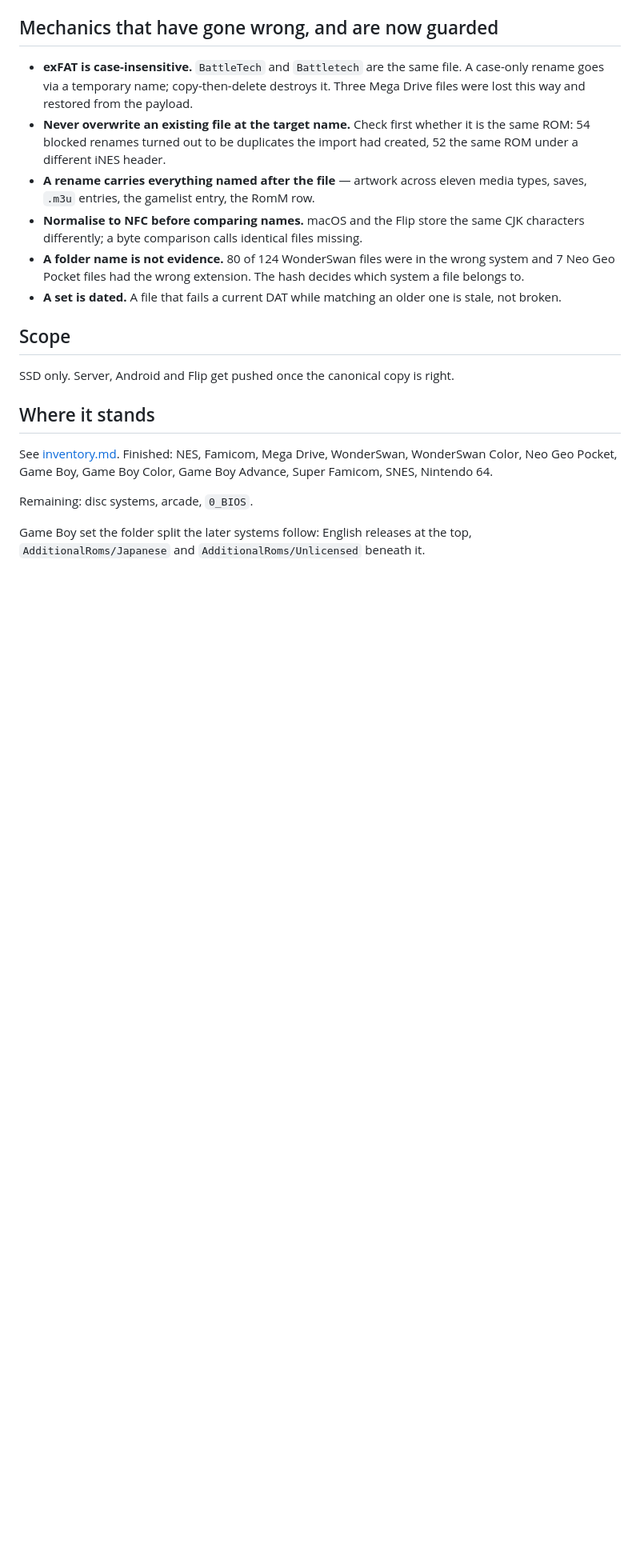
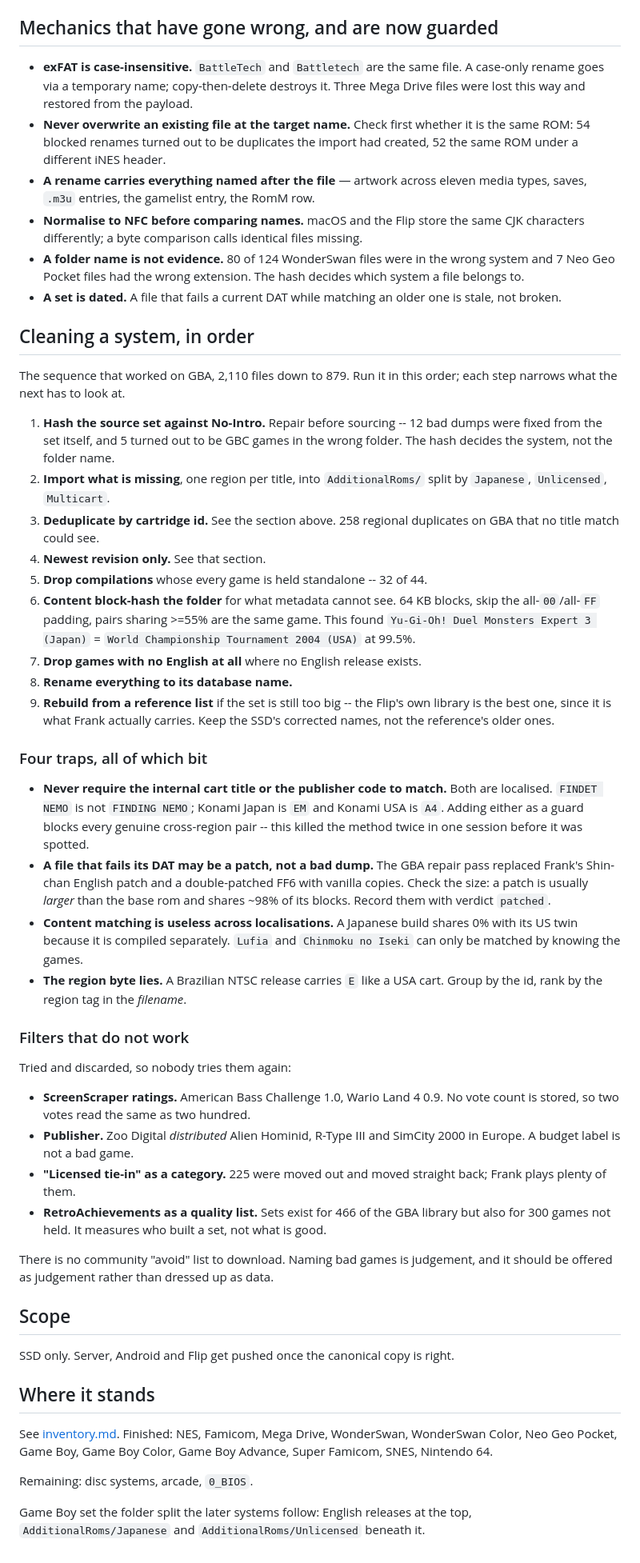
Before and after one commit to mizaimao/romm-desktop, a Markdown page: docs/library-rules.md, the part around the change. Shown at 80% size. GitHub-like rendering; blank space fills up the shorter version.

Commit message:
docs: the order to clean a system in, and what does not work
The GBA sequence, 2,110 files to 879: hash against No-Intro and repair,
import what is missing, dedupe by cartridge id, newest revision only, drop
redundant compilations, content block-hash for what metadata cannot see,
drop the non-English, rename, rebuild from the Flip's own library.

Four traps recorded because each one bit: requiring the internal title or
publisher code to match blocks every cross-region pair; a rom that fails
its DAT may be a patch; content matching cannot see across localisations;
the region byte lies for Brazilian NTSC.

Also the filters that do not work -- ScreenScraper ratings, publisher,
"licensed tie-in", RetroAchievements -- so they are not tried again.

Co-Authored-By: Claude Opus 5 <noreply@anthropic.com>

```diff
--- a/docs/library-rules.md
+++ b/docs/library-rules.md
@@ -151,6 +151,62 @@ Unlicensed titles go to their own folder — `nes_unlicensed`, sorted into
 - **A set is dated.** A file that fails a current DAT while matching an older
   one is stale, not broken.
 
+## Cleaning a system, in order
+
+The sequence that worked on GBA, 2,110 files down to 879. Run it in this order;
+each step narrows what the next has to look at.
+
+1. **Hash the source set against No-Intro.** Repair before sourcing -- 12 bad
+   dumps were fixed from the set itself, and 5 turned out to be GBC games in the
+   wrong folder. The hash decides the system, not the folder name.
+2. **Import what is missing**, one region per title, into `AdditionalRoms/`
+   split by `Japanese`, `Unlicensed`, `Multicart`.
+3. **Deduplicate by cartridge id.** See the section above. 258 regional
+   duplicates on GBA that no title match could see.
+4. **Newest revision only.** See that section.
+5. **Drop compilations** whose every game is held standalone -- 32 of 44.
+6. **Content block-hash the folder** for what metadata cannot see. 64 KB blocks,
+   skip the all-`00`/all-`FF` padding, pairs sharing >=55% are the same game.
+   This found `Yu-Gi-Oh! Duel Monsters Expert 3 (Japan)` = `World Championship
+   Tournament 2004 (USA)` at 99.5%.
+7. **Drop games with no English at all** where no English release exists.
+8. **Rename everything to its database name.**
+9. **Rebuild from a reference list** if the set is still too big -- the Flip's
+   own library is the best one, since it is what Frank actually carries. Keep
+   the SSD's corrected names, not the reference's older ones.
+
+### Four traps, all of which bit
+
+- **Never require the internal cart title or the publisher code to match.** Both
+  are localised. `FINDET NEMO` is not `FINDING NEMO`; Konami Japan is `EM` and
+  Konami USA is `A4`. Adding either as a guard blocks every genuine cross-region
+  pair -- this killed the method twice in one session before it was spotted.
+- **A file that fails its DAT may be a patch, not a bad dump.** The GBA repair
+  pass replaced Frank's Shin-chan English patch and a double-patched FF6 with
+  vanilla copies. Check the size: a patch is usually *larger* than the base rom
+  and shares ~98% of its blocks. Record them with verdict `patched`.
+- **Content matching is useless across localisations.** A Japanese build shares
+  0% with its US twin because it is compiled separately. `Lufia` and `Chinmoku
+  no Iseki` can only be matched by knowing the games.
+- **The region byte lies.** A Brazilian NTSC release carries `E` like a USA
+  cart. Group by the id, rank by the region tag in the *filename*.
+
+### Filters that do not work
+
+Tried and discarded, so nobody tries them again:
+
+- **ScreenScraper ratings.** American Bass Challenge 1.0, Wario Land 4 0.9. No
+  vote count is stored, so two votes read the same as two hundred.
+- **Publisher.** Zoo Digital *distributed* Alien Hominid, R-Type III and SimCity
+  2000 in Europe. A budget label is not a bad game.
+- **"Licensed tie-in" as a category.** 225 were moved out and moved straight
+  back; Frank plays plenty of them.
+- **RetroAchievements as a quality list.** Sets exist for 466 of the GBA library
+  but also for 300 games not held. It measures who built a set, not what is good.
+
+There is no community "avoid" list to download. Naming bad games is judgement,
+and it should be offered as judgement rather than dressed up as data.
+
 ## Scope
 
 SSD only. Server, Android and Flip get pushed once the canonical copy is right.
```
